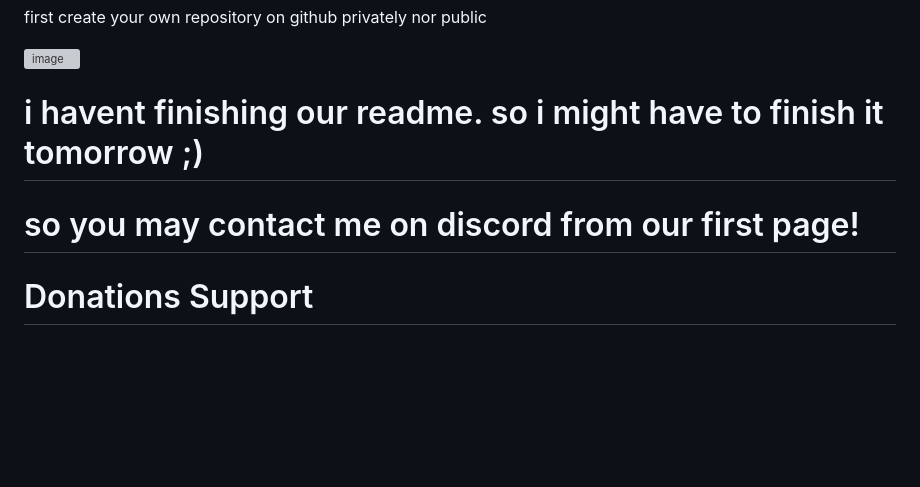
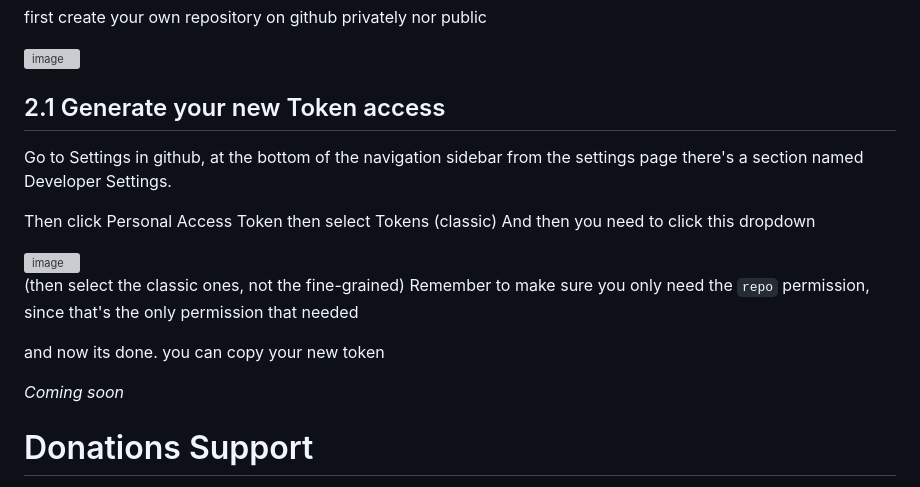
Before and after one commit to User1234Q/discord-remote-moderation-bot, a Markdown page: README.md, the part around the change. Rendered like a GitHub page; blank space fills up the shorter version; grey boxes are pictures that could not be loaded.

````diff
--- a/README.md
+++ b/README.md
@@ -134,9 +134,20 @@ first create your own repository on github privately nor public
 
 <img width="330" height="383" alt="image" src="https://github.com/user-attachments/assets/c55bb880-d873-4909-8db7-a8f122df07ec" />
 
-# i havent finishing our readme. so i might have to finish it tomorrow ;)
-# so you may contact me on discord from our first page!
+## 2.1 Generate your new Token access
+Go to Settings in github, at the bottom of the navigation sidebar from the settings page there's a section named Developer Settings.
 
+Then click Personal Access Token then select Tokens (classic)
+And then you need to click this dropdown
+
+<img width="822" height="508" alt="image" src="https://github.com/user-attachments/assets/fa04547e-902b-4074-b490-5d97e25a9a66" />
+
+(then select the classic ones, not the fine-grained)
+Remember to make sure you only need the ```repo``` permission, since that's the only permission that needed
+
+and now its done. you can copy your new token
+
+*Coming soon*
 
 # Donations Support
 
````
